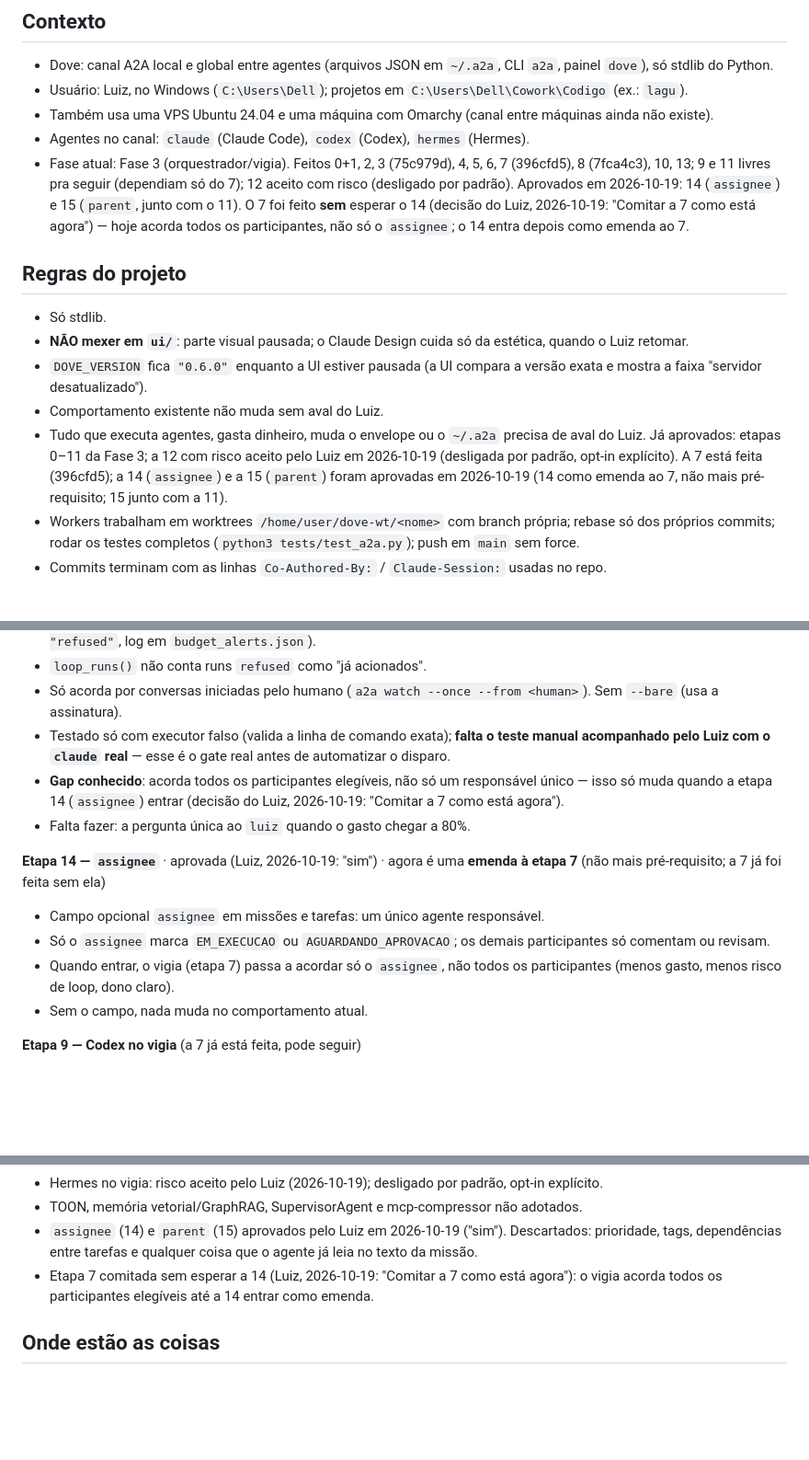
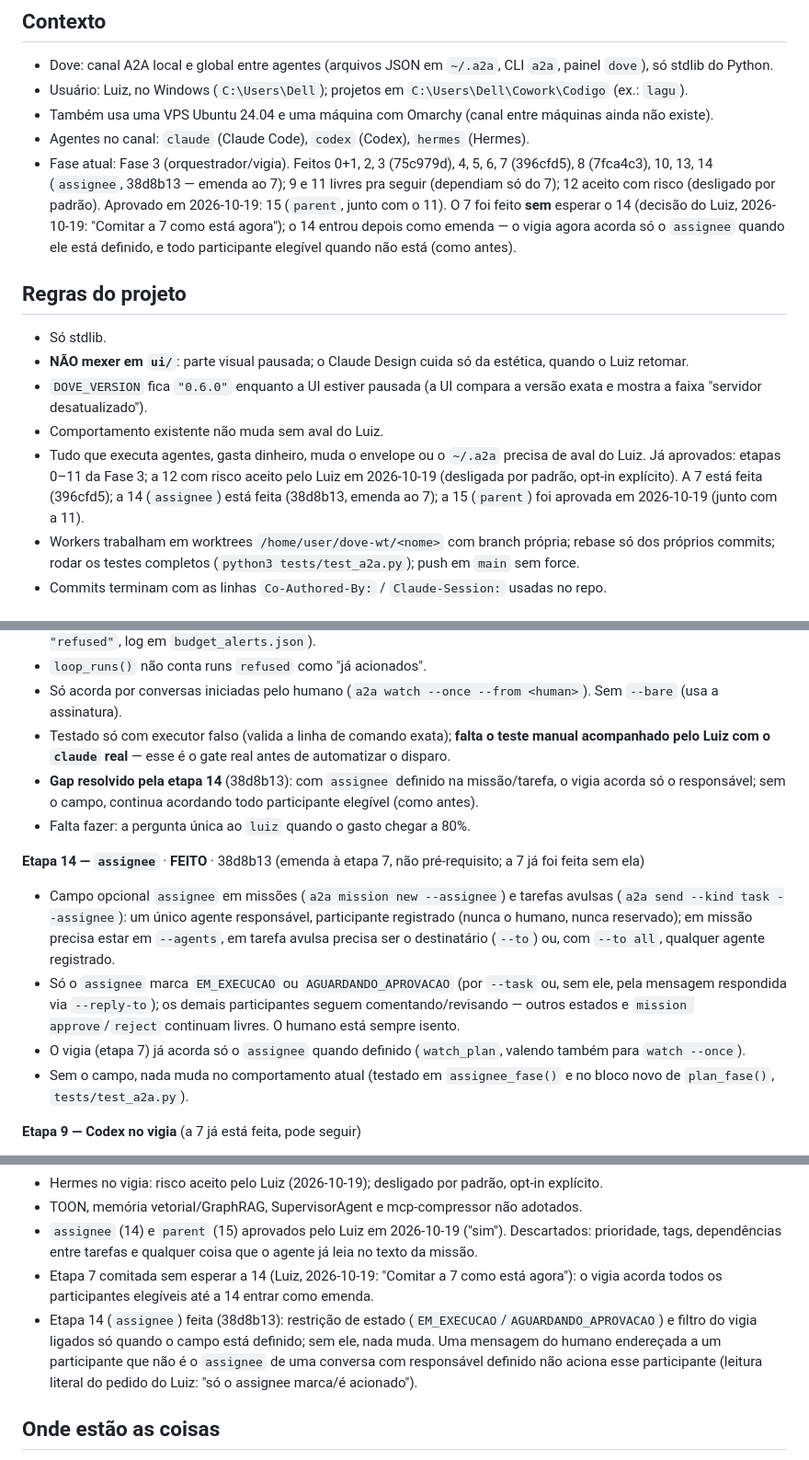
Before and after one commit to lcsanvitto/dove, a Markdown page: docs/HANDOFF.md, 3 parts joined by grey strips. Shown at 92% size. Rendered like a GitHub page; blank space fills up the shorter version.

```diff
--- a/docs/HANDOFF.md
+++ b/docs/HANDOFF.md
@@ -7,14 +7,14 @@ Para uma sessão nova retomar sem reexplicar nada. Estado detalhado: [`docs/ROAD
 - Usuário: Luiz, no Windows (`C:\Users\Dell`); projetos em `C:\Users\Dell\Cowork\Codigo` (ex.: `lagu`).
 - Também usa uma VPS Ubuntu 24.04 e uma máquina com Omarchy (canal entre máquinas ainda não existe).
 - Agentes no canal: `claude` (Claude Code), `codex` (Codex), `hermes` (Hermes).
-- Fase atual: Fase 3 (orquestrador/vigia). Feitos 0+1, 2, 3 (75c979d), 4, 5, 6, 7 (396cfd5), 8 (7fca4c3), 10, 13; 9 e 11 livres pra seguir (dependiam só do 7); 12 aceito com risco (desligado por padrão). Aprovados em 2026-10-19: 14 (`assignee`) e 15 (`parent`, junto com o 11). O 7 foi feito **sem** esperar o 14 (decisão do Luiz, 2026-10-19: "Comitar a 7 como está agora") — hoje acorda todos os participantes, não só o `assignee`; o 14 entra depois como emenda ao 7.
+- Fase atual: Fase 3 (orquestrador/vigia). Feitos 0+1, 2, 3 (75c979d), 4, 5, 6, 7 (396cfd5), 8 (7fca4c3), 10, 13, 14 (`assignee`, 38d8b13 — emenda ao 7); 9 e 11 livres pra seguir (dependiam só do 7); 12 aceito com risco (desligado por padrão). Aprovado em 2026-10-19: 15 (`parent`, junto com o 11). O 7 foi feito **sem** esperar o 14 (decisão do Luiz, 2026-10-19: "Comitar a 7 como está agora"); o 14 entrou depois como emenda — o vigia agora acorda só o `assignee` quando ele está definido, e todo participante elegível quando não está (como antes).
 
 ## Regras do projeto
 - Só stdlib.
 - **NÃO mexer em `ui/`**: parte visual pausada; o Claude Design cuida só da estética, quando o Luiz retomar.
 - `DOVE_VERSION` fica `"0.6.0"` enquanto a UI estiver pausada (a UI compara a versão exata e mostra a faixa "servidor desatualizado").
 - Comportamento existente não muda sem aval do Luiz.
-- Tudo que executa agentes, gasta dinheiro, muda o envelope ou o `~/.a2a` precisa de aval do Luiz. Já aprovados: etapas 0–11 da Fase 3; a 12 com risco aceito pelo Luiz em 2026-10-19 (desligada por padrão, opt-in explícito). A 7 está feita (396cfd5); a 14 (`assignee`) e a 15 (`parent`) foram aprovadas em 2026-10-19 (14 como emenda ao 7, não mais pré-requisito; 15 junto com a 11).
+- Tudo que executa agentes, gasta dinheiro, muda o envelope ou o `~/.a2a` precisa de aval do Luiz. Já aprovados: etapas 0–11 da Fase 3; a 12 com risco aceito pelo Luiz em 2026-10-19 (desligada por padrão, opt-in explícito). A 7 está feita (396cfd5); a 14 (`assignee`) está feita (38d8b13, emenda ao 7); a 15 (`parent`) foi aprovada em 2026-10-19 (junto com a 11).
 - Workers trabalham em worktrees `/home/user/dove-wt/<nome>` com branch própria; rebase só dos próprios commits; rodar os testes completos (`python3 tests/test_a2a.py`); push em `main` sem force.
 - Commits terminam com as linhas `Co-Authored-By:` / `Claude-Session:` usadas no repo.
 
@@ -29,14 +29,14 @@ Para uma sessão nova retomar sem reexplicar nada. Estado detalhado: [`docs/ROAD
 - `loop_runs()` não conta runs `refused` como "já acionados".
 - Só acorda por conversas iniciadas pelo humano (`a2a watch --once --from <human>`). Sem `--bare` (usa a assinatura).
 - Testado só com executor falso (valida a linha de comando exata); **falta o teste manual acompanhado pelo Luiz com o `claude` real** — esse é o gate real antes de automatizar o disparo.
-- **Gap conhecido**: acorda todos os participantes elegíveis, não só um responsável único — isso só muda quando a etapa 14 (`assignee`) entrar (decisão do Luiz, 2026-10-19: "Comitar a 7 como está agora").
+- **Gap resolvido pela etapa 14** (38d8b13): com `assignee` definido na missão/tarefa, o vigia acorda só o responsável; sem o campo, continua acordando todo participante elegível (como antes).
 - Falta fazer: a pergunta única ao `luiz` quando o gasto chegar a 80%.
 
-**Etapa 14 — `assignee`** · aprovada (Luiz, 2026-10-19: "sim") · agora é uma **emenda à etapa 7** (não mais pré-requisito; a 7 já foi feita sem ela)
-- Campo opcional `assignee` em missões e tarefas: um único agente responsável.
-- Só o `assignee` marca `EM_EXECUCAO` ou `AGUARDANDO_APROVACAO`; os demais participantes só comentam ou revisam.
-- Quando entrar, o vigia (etapa 7) passa a acordar só o `assignee`, não todos os participantes (menos gasto, menos risco de loop, dono claro).
-- Sem o campo, nada muda no comportamento atual.
+**Etapa 14 — `assignee`** · **FEITO** · 38d8b13 (emenda à etapa 7, não pré-requisito; a 7 já foi feita sem ela)
+- Campo opcional `assignee` em missões (`a2a mission new --assignee`) e tarefas avulsas (`a2a send --kind task --assignee`): um único agente responsável, participante registrado (nunca o humano, nunca reservado); em missão precisa estar em `--agents`, em tarefa avulsa precisa ser o destinatário (`--to`) ou, com `--to all`, qualquer agente registrado.
+- Só o `assignee` marca `EM_EXECUCAO` ou `AGUARDANDO_APROVACAO` (por `--task` ou, sem ele, pela mensagem respondida via `--reply-to`); os demais participantes seguem comentando/revisando — outros estados e `mission approve`/`reject` continuam livres. O humano está sempre isento.
+- O vigia (etapa 7) já acorda só o `assignee` quando definido (`watch_plan`, valendo também para `watch --once`).
+- Sem o campo, nada muda no comportamento atual (testado em `assignee_fase()` e no bloco novo de `plan_fase()`, `tests/test_a2a.py`).
 
 **Etapa 9 — Codex no vigia** (a 7 já está feita, pode seguir)
 - `codex exec --json -s workspace-write -C <cópia> --add-dir <A2A_HOME> -`.
@@ -85,6 +85,7 @@ dove   # painel
 - TOON, memória vetorial/GraphRAG, SupervisorAgent e mcp-compressor não adotados.
 - `assignee` (14) e `parent` (15) aprovados pelo Luiz em 2026-10-19 ("sim"). Descartados: prioridade, tags, dependências entre tarefas e qualquer coisa que o agente já leia no texto da missão.
 - Etapa 7 comitada sem esperar a 14 (Luiz, 2026-10-19: "Comitar a 7 como está agora"): o vigia acorda todos os participantes elegíveis até a 14 entrar como emenda.
+- Etapa 14 (`assignee`) feita (38d8b13): restrição de estado (`EM_EXECUCAO`/`AGUARDANDO_APROVACAO`) e filtro do vigia ligados só quando o campo está definido; sem ele, nada muda. Uma mensagem do humano endereçada a um participante que não é o `assignee` de uma conversa com responsável definido não aciona esse participante (leitura literal do pedido do Luiz: "só o assignee marca/é acionado").
 
 ## Onde estão as coisas
 - Propostas: `docs/propostas/`.
```
Also changed, not shown: docs/ROADMAP.md (+10 -11 lines).
